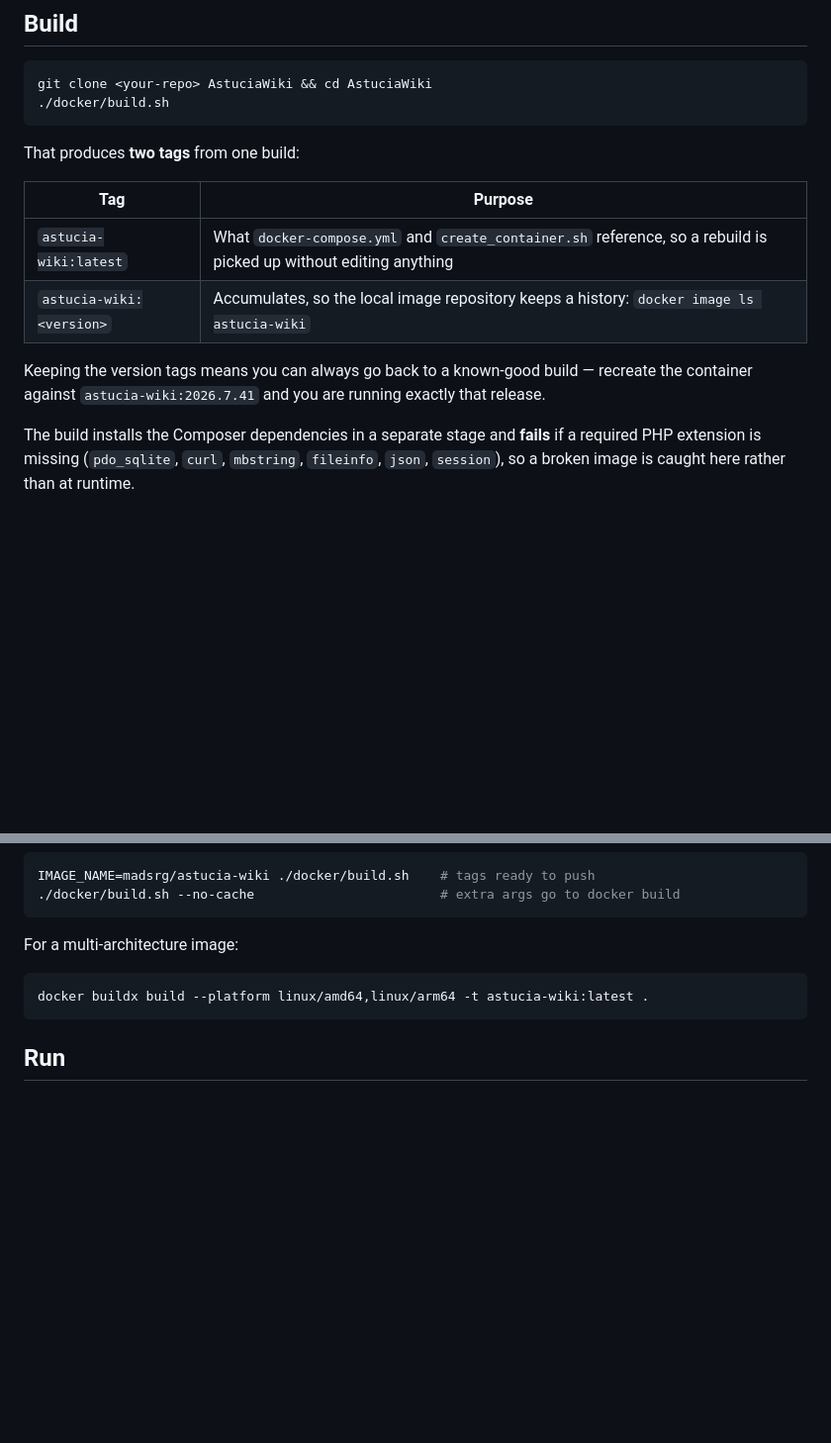
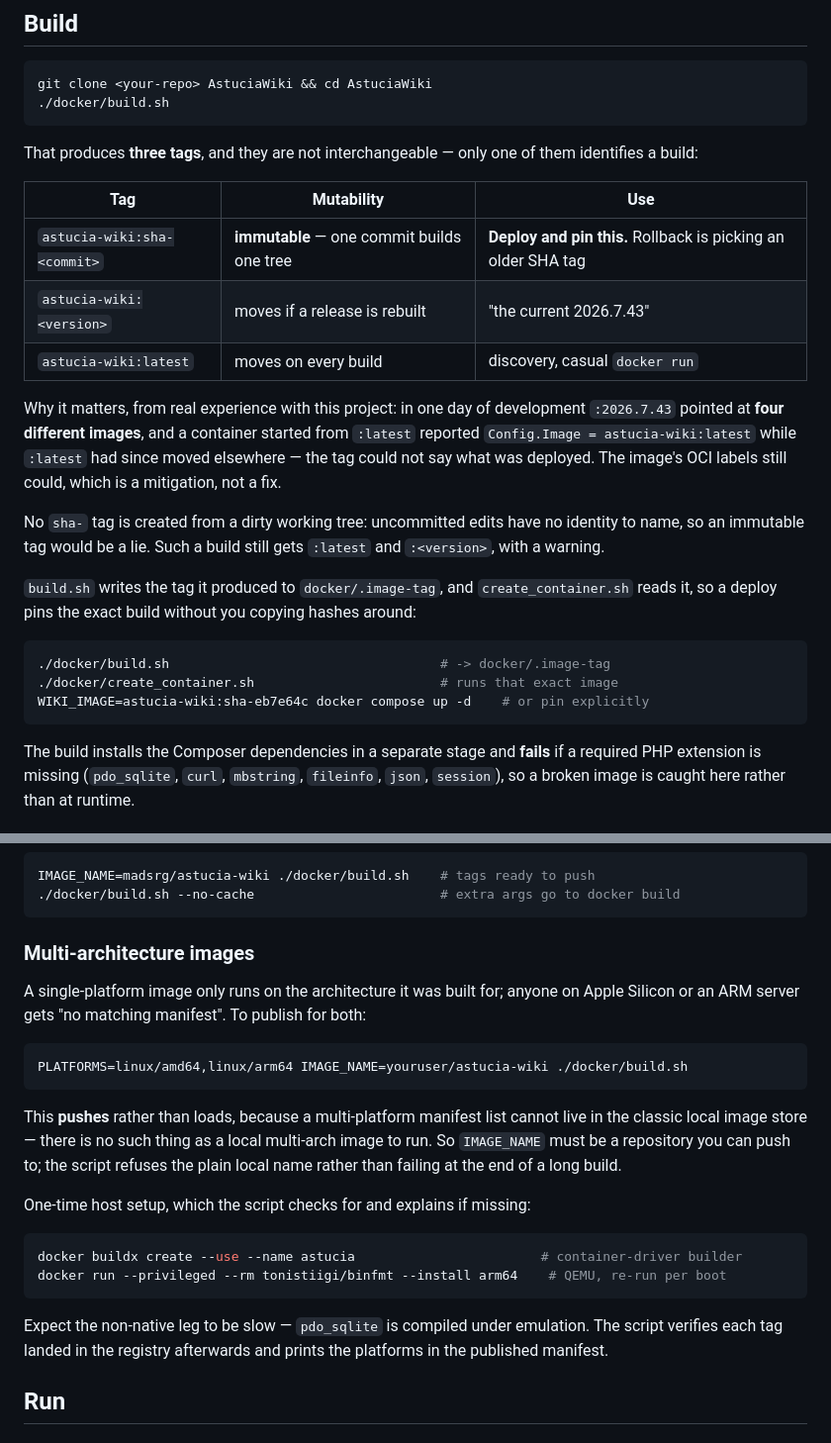
Before and after one commit to madsrg/astucia-wiki, a Markdown page: DOCKER.md, 2 parts joined by grey strips. Shown at 99% size. Drawn GitHub-style; blank space fills up the shorter version.

Commit message:
DOCKER.md: three-tag mutability table, pinned deploys, multi-arch
Documents why :latest and :<version> cannot identify a build, that sha- tags are
the ones to deploy, how docker/.image-tag pins a deploy without copying hashes,
and the multi-arch path including the one-time buildx/QEMU setup and why it
pushes rather than loads.

Co-Authored-By: Claude Opus 5 (1M context) <noreply@anthropic.com>

````diff
--- a/DOCKER.md
+++ b/DOCKER.md
@@ -38,15 +38,33 @@ git clone <your-repo> AstuciaWiki && cd AstuciaWiki
 ./docker/build.sh
 ```
 
-That produces **two tags** from one build:
+That produces **three tags**, and they are not interchangeable — only one of them
+identifies a build:
 
-| Tag | Purpose |
-|-----|---------|
-| `astucia-wiki:latest` | What `docker-compose.yml` and `create_container.sh` reference, so a rebuild is picked up without editing anything |
-| `astucia-wiki:<version>` | Accumulates, so the local image repository keeps a history: `docker image ls astucia-wiki` |
+| Tag | Mutability | Use |
+|-----|-----------|-----|
+| `astucia-wiki:sha-<commit>` | **immutable** — one commit builds one tree | **Deploy and pin this.** Rollback is picking an older SHA tag |
+| `astucia-wiki:<version>` | moves if a release is rebuilt | "the current 2026.7.43" |
+| `astucia-wiki:latest` | moves on every build | discovery, casual `docker run` |
 
-Keeping the version tags means you can always go back to a known-good build — recreate the
-container against `astucia-wiki:2026.7.41` and you are running exactly that release.
+Why it matters, from real experience with this project: in one day of development
+`:2026.7.43` pointed at **four different images**, and a container started from `:latest`
+reported `Config.Image = astucia-wiki:latest` while `:latest` had since moved elsewhere —
+the tag could not say what was deployed. The image's OCI labels still could, which is a
+mitigation, not a fix.
+
+No `sha-` tag is created from a dirty working tree: uncommitted edits have no identity to
+name, so an immutable tag would be a lie. Such a build still gets `:latest` and
+`:<version>`, with a warning.
+
+`build.sh` writes the tag it produced to `docker/.image-tag`, and `create_container.sh`
+reads it, so a deploy pins the exact build without you copying hashes around:
+
+```bash
+./docker/build.sh                                   # -> docker/.image-tag
+./docker/create_container.sh                        # runs that exact image
+WIKI_IMAGE=astucia-wiki:sha-eb7e64c docker compose up -d    # or pin explicitly
+```
 
 The build installs the Composer dependencies in a separate stage and **fails** if a
 required PHP extension is missing (`pdo_sqlite`, `curl`, `mbstring`, `fileinfo`,
@@ -88,11 +106,30 @@ IMAGE_NAME=madsrg/astucia-wiki ./docker/build.sh    # tags ready to push
 ./docker/build.sh --no-cache                        # extra args go to docker build
 ```
 
-For a multi-architecture image:
+### Multi-architecture images
+
+A single-platform image only runs on the architecture it was built for; anyone on Apple
+Silicon or an ARM server gets "no matching manifest". To publish for both:
 
 ```bash
-docker buildx build --platform linux/amd64,linux/arm64 -t astucia-wiki:latest .
+PLATFORMS=linux/amd64,linux/arm64 IMAGE_NAME=youruser/astucia-wiki ./docker/build.sh
 ```
+
+This **pushes** rather than loads, because a multi-platform manifest list cannot live in
+the classic local image store — there is no such thing as a local multi-arch image to run.
+So `IMAGE_NAME` must be a repository you can push to; the script refuses the plain local
+name rather than failing at the end of a long build.
+
+One-time host setup, which the script checks for and explains if missing:
+
+```bash
+docker buildx create --use --name astucia                        # container-driver builder
+docker run --privileged --rm tonistiigi/binfmt --install arm64    # QEMU, re-run per boot
+```
+
+Expect the non-native leg to be slow — `pdo_sqlite` is compiled under emulation. The
+script verifies each tag landed in the registry afterwards and prints the platforms in the
+published manifest.
 
 ## Run
 
````
